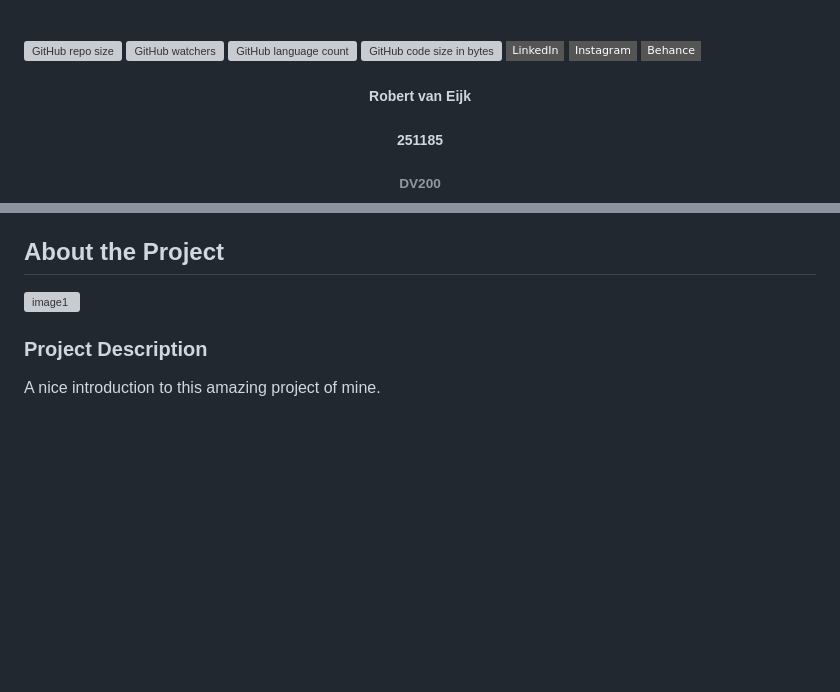
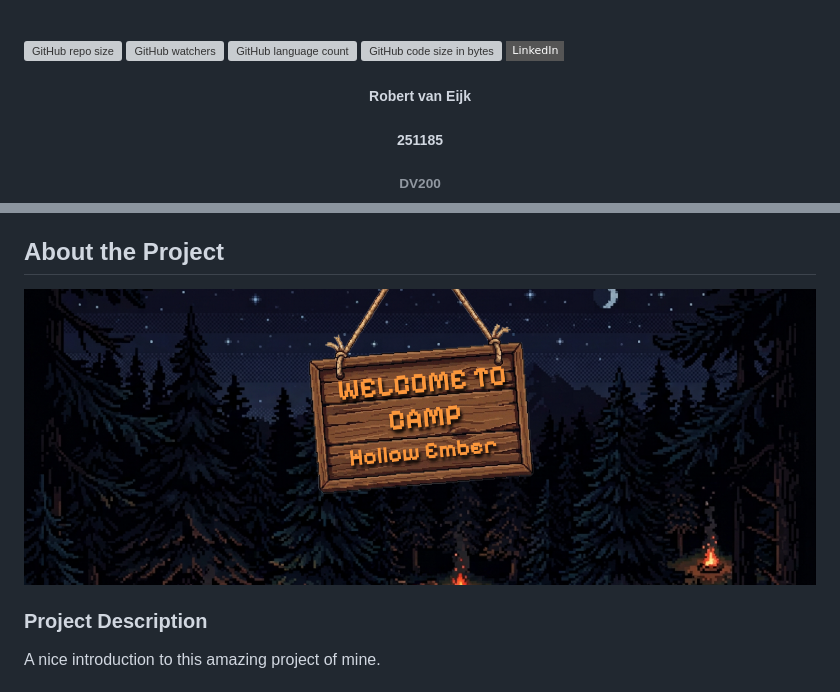
Before and after one commit to RobertvanEijk-OW-251185/hollowEmber, a Markdown page: README.md, 2 parts joined by grey strips. Rendered like a GitHub page; badges without logos; blank space fills up the shorter version; grey boxes are pictures that could not be loaded.

```diff
--- a/README.md
+++ b/README.md
@@ -12,8 +12,6 @@
 ![GitHub language count](https://img.shields.io/github/languages/count/RobertvanEijk-OW-251185/hollowEmber?color=000000)
 ![GitHub code size in bytes](https://img.shields.io/github/languages/code-size/RobertvanEijk-OW-251185/hollowEmber?color=000000)
 [![LinkedIn][linkedin-shield]][linkedin-url]
-[![Instagram][instagram-shield]][instagram-url]
-[![Behance][behance-shield]][behance-url]
 
 <!-- HEADER SECTION -->
 <h5 align="center" style="padding:0;margin:0;">Robert van Eijk</h5>
@@ -74,7 +66,8 @@
 <!--PROJECT DESCRIPTION-->
 ## About the Project
 <!-- header image of project -->
-![image1][image1]
+![Banner](./assets/Mockups/Banner.png)
+
 
 ### Project Description
 
```
Also changed, not shown: other parts of README.md (+48 -46 lines).
